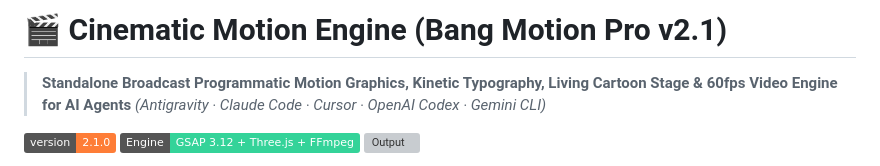
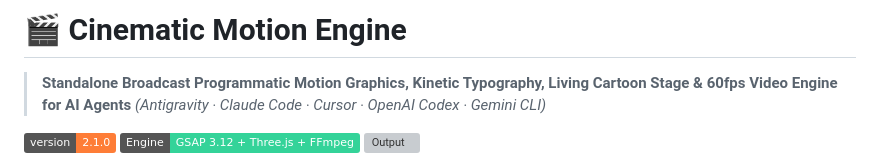
Before and after one commit to roedyrustam/cinematic-motion-engine, a Markdown page: README.md, the part around the change. GitHub-like rendering; badges without logos; grey boxes are pictures that could not be loaded.

```diff
--- a/README.md
+++ b/README.md
@@ -1,4 +1,4 @@
-# 🎬 Cinematic Motion Engine (Bang Motion Pro v2.1)
+# 🎬 Cinematic Motion Engine
 
 > **Standalone Broadcast Programmatic Motion Graphics, Kinetic Typography, Living Cartoon Stage & 60fps Video Engine for AI Agents**
 > *(Antigravity · Claude Code · Cursor · OpenAI Codex · Gemini CLI)*
```
